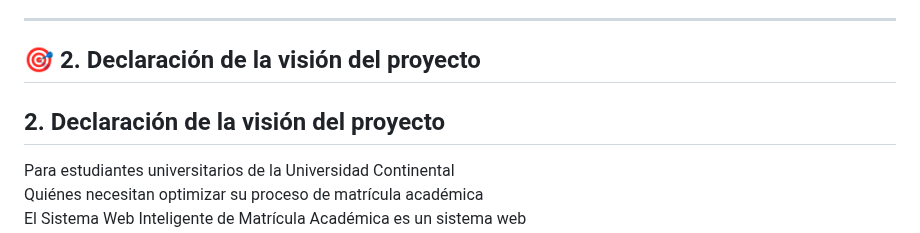
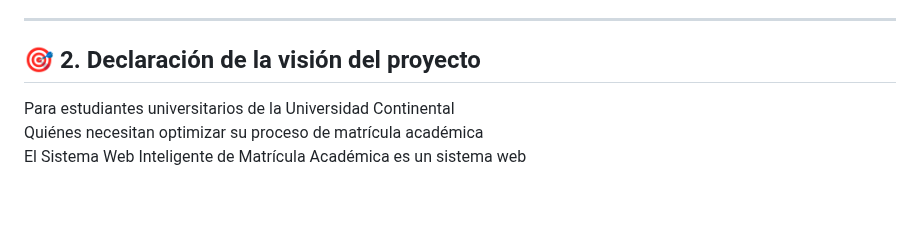
Before and after one commit to 71405245/FIN_DE_CURSO, a Markdown page: README.md, the part around the change. Drawn GitHub-style; blank space fills up the shorter version.

Commit message:
Update README.md
Removed duplicate section header for project vision.

```diff
--- a/README.md
+++ b/README.md
@@ -15,7 +15,6 @@ Su objetivo principal es mejorar la toma de decisiones durante la matrícula, re
 
 ## 🎯 2. Declaración de la visión del proyecto
 
-## 2. Declaración de la visión del proyecto
 
 Para estudiantes universitarios de la Universidad Continental
 Quiénes necesitan optimizar su proceso de matrícula académica
```
